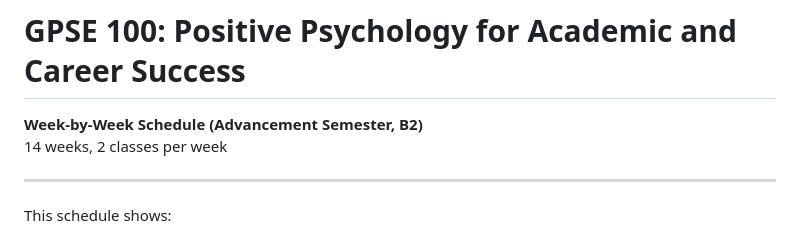
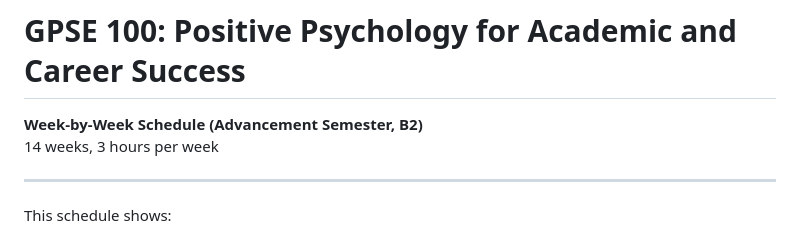
Before and after one commit to catherinemarydunn-wq/Positive-Psych, a Markdown page: Admin/Student-facing-schedule.md, the part around the change. GitHub-like rendering.

```diff
--- a/Admin/Student-facing-schedule.md
+++ b/Admin/Student-facing-schedule.md
@@ -1,6 +1,6 @@
 # GPSE 100: Positive Psychology for Academic and Career Success
 **Week-by-Week Schedule (Advancement Semester, B2)**
-14 weeks, 2 classes per week
+14 weeks, 3 hours per week
 
 ---
 
```
